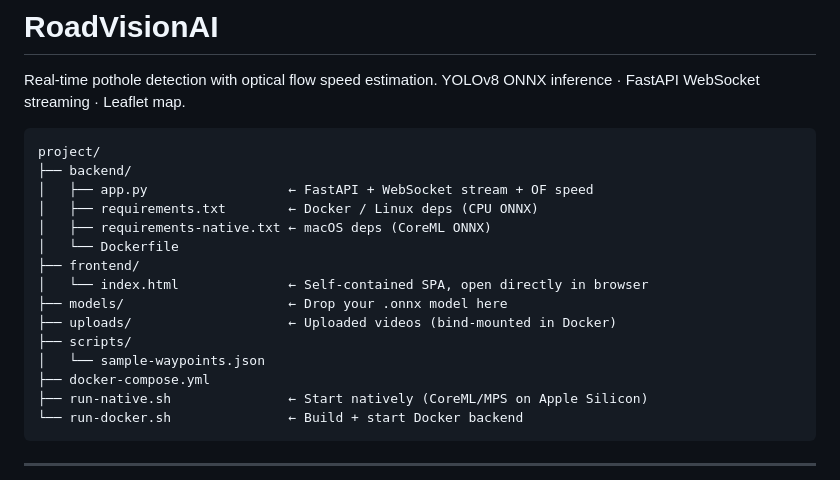
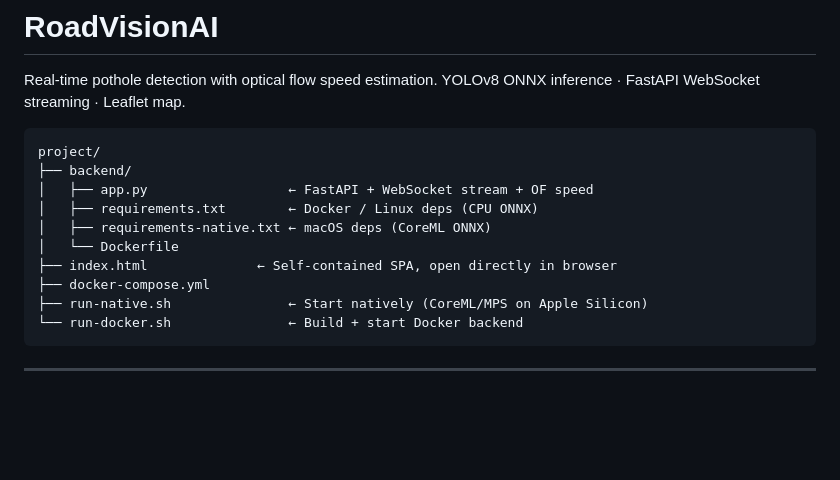
Before and after one commit to morizin/nirman, a Markdown page: README.md, the part around the change. Drawn GitHub-style; blank space fills up the shorter version.

Commit message:
Simplify README by removing frontend and models sections
Removed unnecessary directory structure details from README.

```diff
--- a/README.md
+++ b/README.md
@@ -10,12 +10,7 @@ project/
 │   ├── requirements.txt        ← Docker / Linux deps (CPU ONNX)
 │   ├── requirements-native.txt ← macOS deps (CoreML ONNX)
 │   └── Dockerfile
-├── frontend/
-│   └── index.html              ← Self-contained SPA, open directly in browser
-├── models/                     ← Drop your .onnx model here
-├── uploads/                    ← Uploaded videos (bind-mounted in Docker)
-├── scripts/
-│   └── sample-waypoints.json
+├── index.html              ← Self-contained SPA, open directly in browser
 ├── docker-compose.yml
 ├── run-native.sh               ← Start natively (CoreML/MPS on Apple Silicon)
 └── run-docker.sh               ← Build + start Docker backend
```
